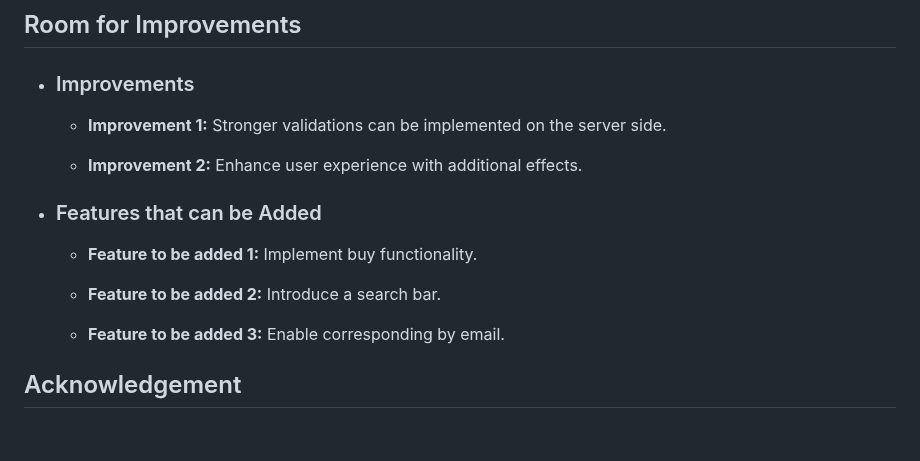
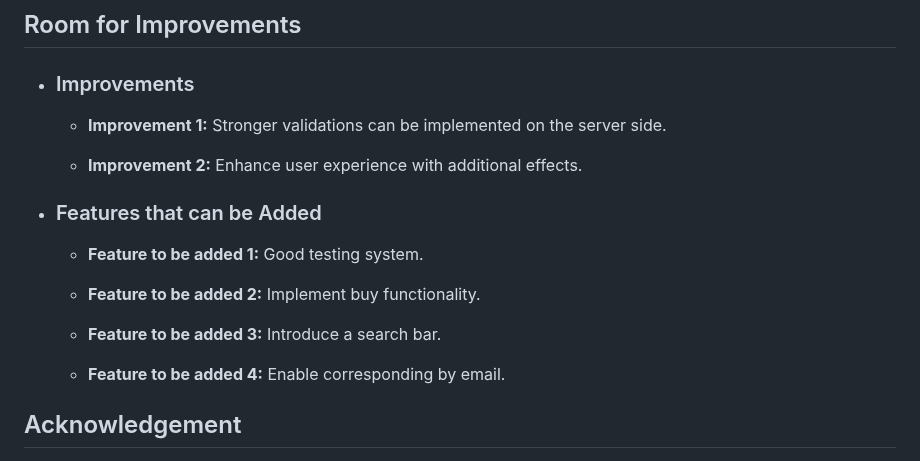
Before and after one commit to KristinaStrateva/Pyrography-Art-Gallery, a Markdown page: README.md, the part around the change. Rendered like a GitHub page; blank space fills up the shorter version.

```diff
--- a/README.md
+++ b/README.md
@@ -275,11 +275,13 @@ The documentation below assumes you are pre-pending the Base URL to the endpoint
 
 - ### Features that can be Added
 
-    - **Feature to be added 1:** Implement buy functionality.
+    - **Feature to be added 1:** Good testing system.
 
-    - **Feature to be added 2:** Introduce a search bar.
+    - **Feature to be added 2:** Implement buy functionality.
 
-    - **Feature to be added 3:** Enable corresponding by email.
+    - **Feature to be added 3:** Introduce a search bar.
+
+    - **Feature to be added 4:** Enable corresponding by email.
 
 ## Acknowledgement
 
```
